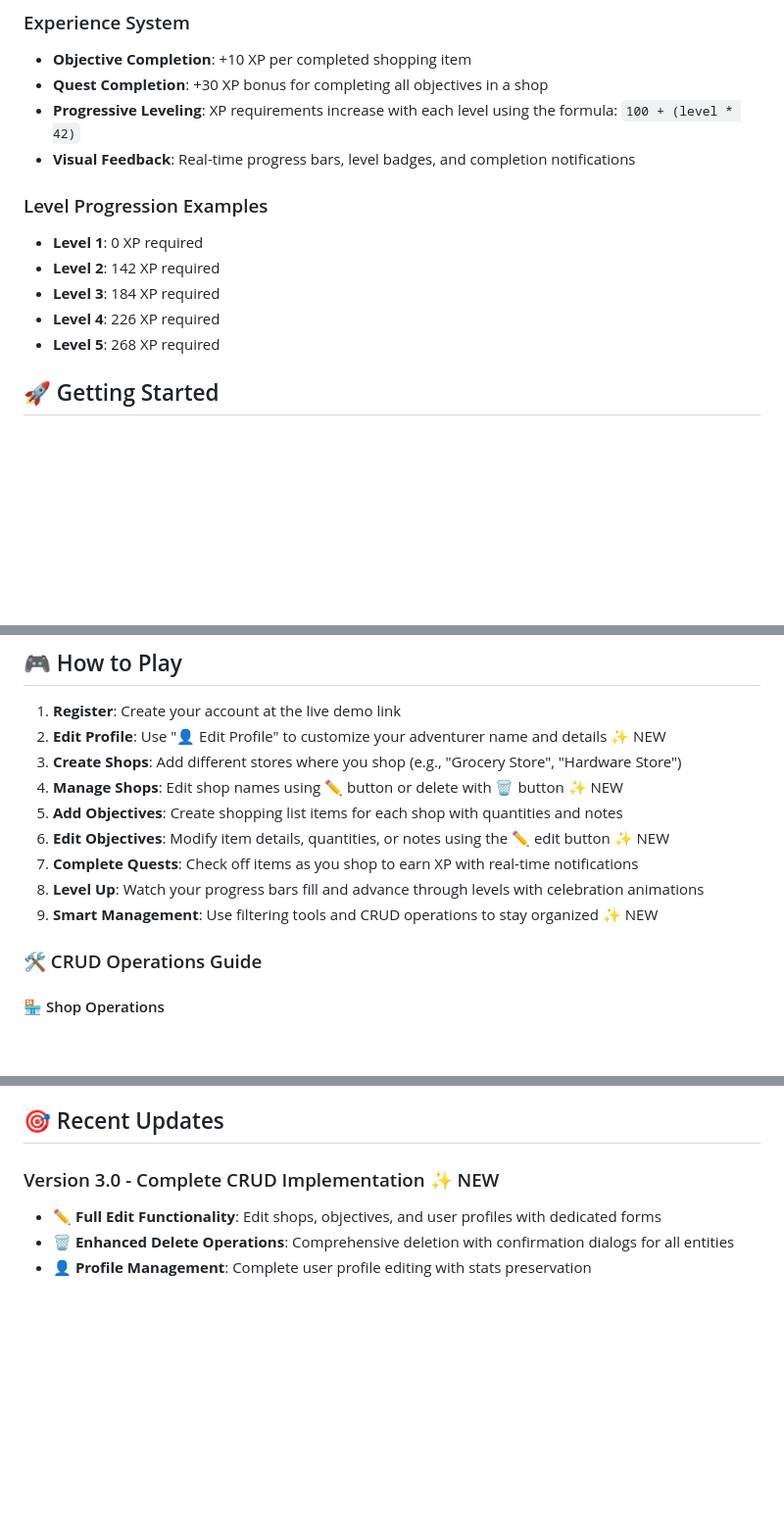
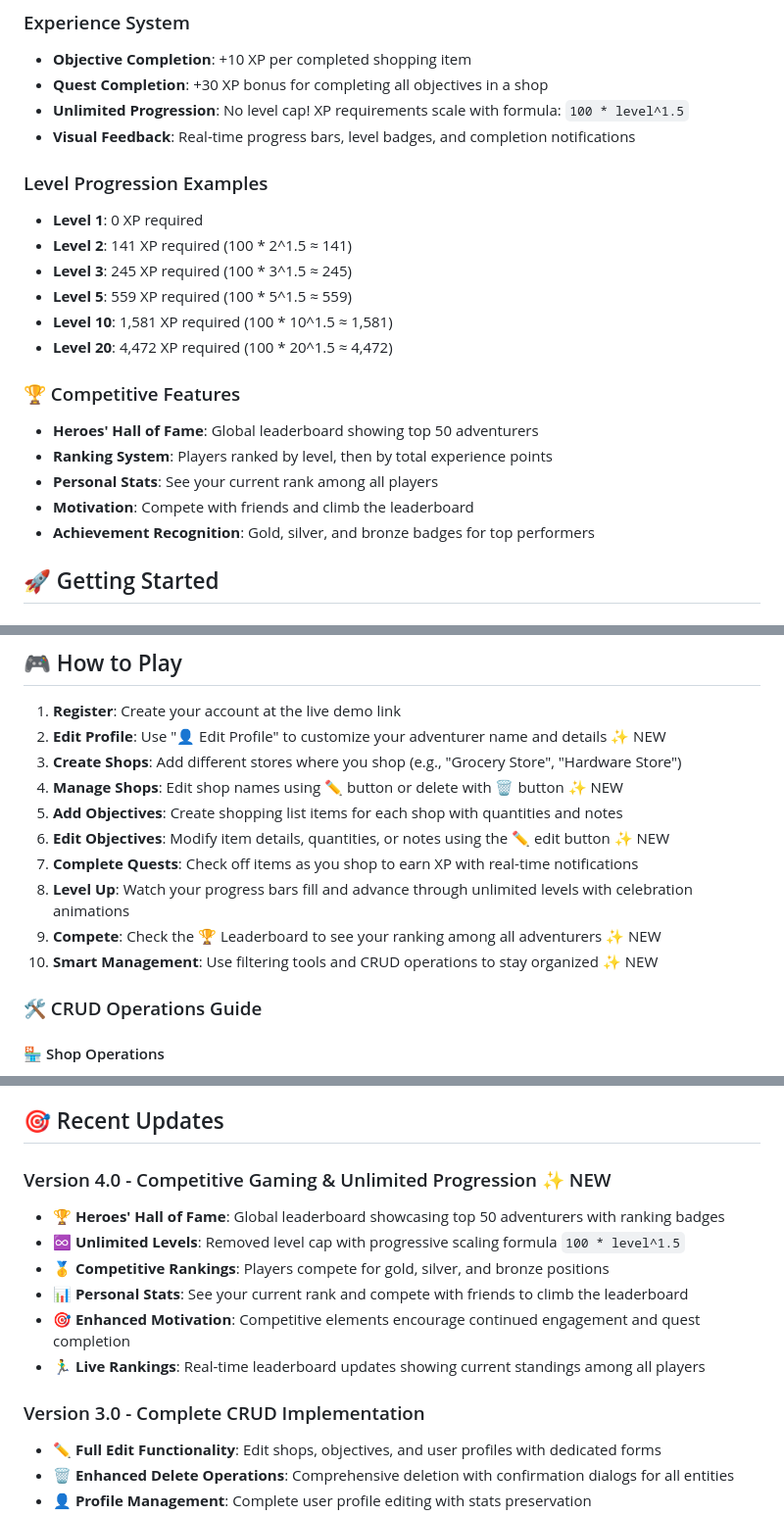
Before and after one commit to DavidShergold/capstone-shopping-quest, a Markdown page: README.md, 3 parts joined by grey strips. Shown: that part at 98% size. GitHub-like rendering; blank space fills up the shorter version.

Commit message:
Update README.md with competitive leaderboard features
- Added Heroes' Hall of Fame leaderboard system
- Updated to unlimited level progression with formula 100*level^1.5
- Documented competitive features and ranking system
- Updated URL structure to include /leaderboard/ endpoint
- Enhanced game mechanics section with competitive elements
- Added leaderboard.html to project structure
- Updated testing features for unlimited progression
- Incremented to Version 4.0 with competitive gaming features

```diff
--- a/README.md
+++ b/README.md
@@ -100,15 +101,23 @@ Shopping Quest is built with performance and accessibility as core priorities. H
 ### Experience System
 - **Objective Completion**: +10 XP per completed shopping item
 - **Quest Completion**: +30 XP bonus for completing all objectives in a shop
-- **Progressive Leveling**: XP requirements increase with each level using the formula: `100 + (level * 42)`
+- **Unlimited Progression**: No level cap! XP requirements scale with formula: `100 * level^1.5`
 - **Visual Feedback**: Real-time progress bars, level badges, and completion notifications
 
 ### Level Progression Examples
 - **Level 1**: 0 XP required
-- **Level 2**: 142 XP required
-- **Level 3**: 184 XP required
-- **Level 4**: 226 XP required
-- **Level 5**: 268 XP required
+- **Level 2**: 141 XP required (100 * 2^1.5 ≈ 141)
+- **Level 3**: 245 XP required (100 * 3^1.5 ≈ 245)
+- **Level 5**: 559 XP required (100 * 5^1.5 ≈ 559)
+- **Level 10**: 1,581 XP required (100 * 10^1.5 ≈ 1,581)
+- **Level 20**: 4,472 XP required (100 * 20^1.5 ≈ 4,472)
+
+### 🏆 Competitive Features
+- **Heroes' Hall of Fame**: Global leaderboard showing top 50 adventurers
+- **Ranking System**: Players ranked by level, then by total experience points
+- **Personal Stats**: See your current rank among all players
+- **Motivation**: Compete with friends and climb the leaderboard
+- **Achievement Recognition**: Gold, silver, and bronze badges for top performers
 
 ## 🚀 Getting Started
 
@@ -271,8 +282,9 @@ heroku run python manage.py createsuperuser
 5. **Add Objectives**: Create shopping list items for each shop with quantities and notes
 6. **Edit Objectives**: Modify item details, quantities, or notes using the ✏️ edit button ✨ NEW
 7. **Complete Quests**: Check off items as you shop to earn XP with real-time notifications
-8. **Level Up**: Watch your progress bars fill and advance through levels with celebration animations
-9. **Smart Management**: Use filtering tools and CRUD operations to stay organized ✨ NEW
+8. **Level Up**: Watch your progress bars fill and advance through unlimited levels with celebration animations
+9. **Compete**: Check the 🏆 Leaderboard to see your ranking among all adventurers ✨ NEW
+10. **Smart Management**: Use filtering tools and CRUD operations to stay organized ✨ NEW
 
 ### 🛠️ CRUD Operations Guide
 
@@ -302,7 +314,15 @@ heroku run python manage.py createsuperuser
 
 ## 🎯 Recent Updates
 
-### Version 3.0 - Complete CRUD Implementation ✨ NEW
+### Version 4.0 - Competitive Gaming & Unlimited Progression ✨ NEW
+- 🏆 **Heroes' Hall of Fame**: Global leaderboard showcasing top 50 adventurers with ranking badges
+- ♾️ **Unlimited Levels**: Removed level cap with progressive scaling formula `100 * level^1.5`
+- 🥇 **Competitive Rankings**: Players compete for gold, silver, and bronze positions
+- 📊 **Personal Stats**: See your current rank and compete with friends to climb the leaderboard
+- 🎯 **Enhanced Motivation**: Competitive elements encourage continued engagement and quest completion
+- 🏃‍♂️ **Live Rankings**: Real-time leaderboard updates showing current standings among all players
+
+### Version 3.0 - Complete CRUD Implementation
 - ✏️ **Full Edit Functionality**: Edit shops, objectives, and user profiles with dedicated forms
 - 🗑️ **Enhanced Delete Operations**: Comprehensive deletion with confirmation dialogs for all entities
 - 👤 **Profile Management**: Complete user profile editing with stats preservation
```
Also changed, not shown: other parts of README.md (+6 -1 lines).
